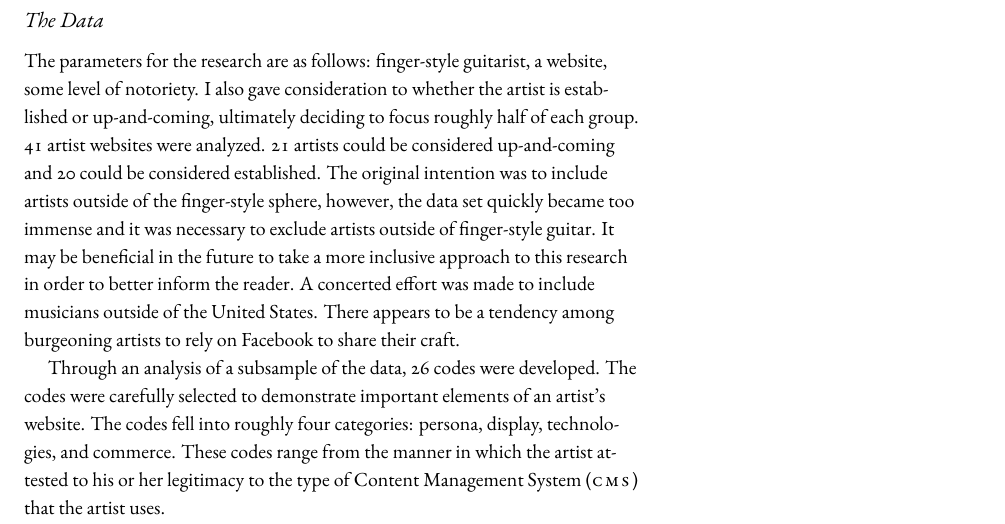
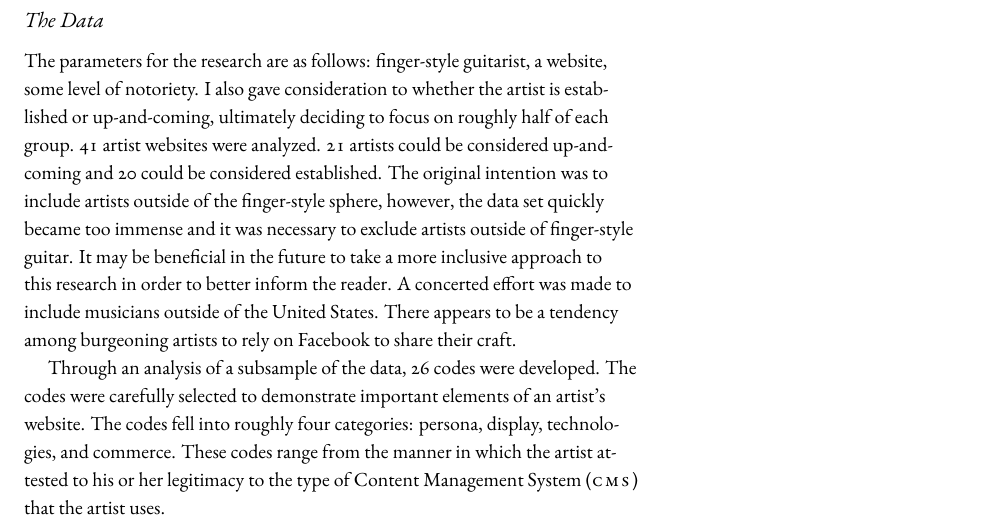
Before and after one commit to rachaelcarlson/TeXtonic, a LaTeX document (watchTheTigerWalk/testDraft.tex): part of page 2 of 25, cut so that both start at the same text. Compiled offline with XeLaTeX.

Commit message:
added on

```diff
--- a/watchTheTigerWalk/testDraft.tex
+++ b/watchTheTigerWalk/testDraft.tex
@@ -64,7 +64,7 @@ There are numerous ways in which a twenty-first century musician supports him or
 
 \subsection{The Data}
 \label{sec:data}
-The parameters for the research are as follows: finger-style guitarist, a website, some level of notoriety. I also gave consideration to whether the artist is established or up-and-coming, ultimately deciding to focus roughly half of each group. 41 artist websites were analyzed. 21 artists could be considered up-and-coming and 20 could be considered established. The original intention was to include artists outside of the finger-style sphere, however, the data set quickly became too immense and it was necessary to exclude artists outside of finger-style guitar. It may be beneficial in the future to take a more inclusive approach to this research in order to better inform the reader. A concerted effort was made to include musicians outside of the United States. There appears to be a tendency among burgeoning artists to rely on Facebook to share their craft.
+The parameters for the research are as follows: finger-style guitarist, a website, some level of notoriety. I also gave consideration to whether the artist is established or up-and-coming, ultimately deciding to focus on roughly half of each group. 41 artist websites were analyzed. 21 artists could be considered up-and-coming and 20 could be considered established. The original intention was to include artists outside of the finger-style sphere, however, the data set quickly became too immense and it was necessary to exclude artists outside of finger-style guitar. It may be beneficial in the future to take a more inclusive approach to this research in order to better inform the reader. A concerted effort was made to include musicians outside of the United States. There appears to be a tendency among burgeoning artists to rely on Facebook to share their craft.
 
 Through an analysis of a subsample of the data, 26 codes were developed. The codes were carefully selected to demonstrate important elements of an artist's website. The codes fell into roughly four categories: persona, display, technologies, and commerce. These codes range from the manner in which the artist attested to his or her legitimacy to the type of Content Management System (\textsc{cms}) that the artist uses.
 
```
